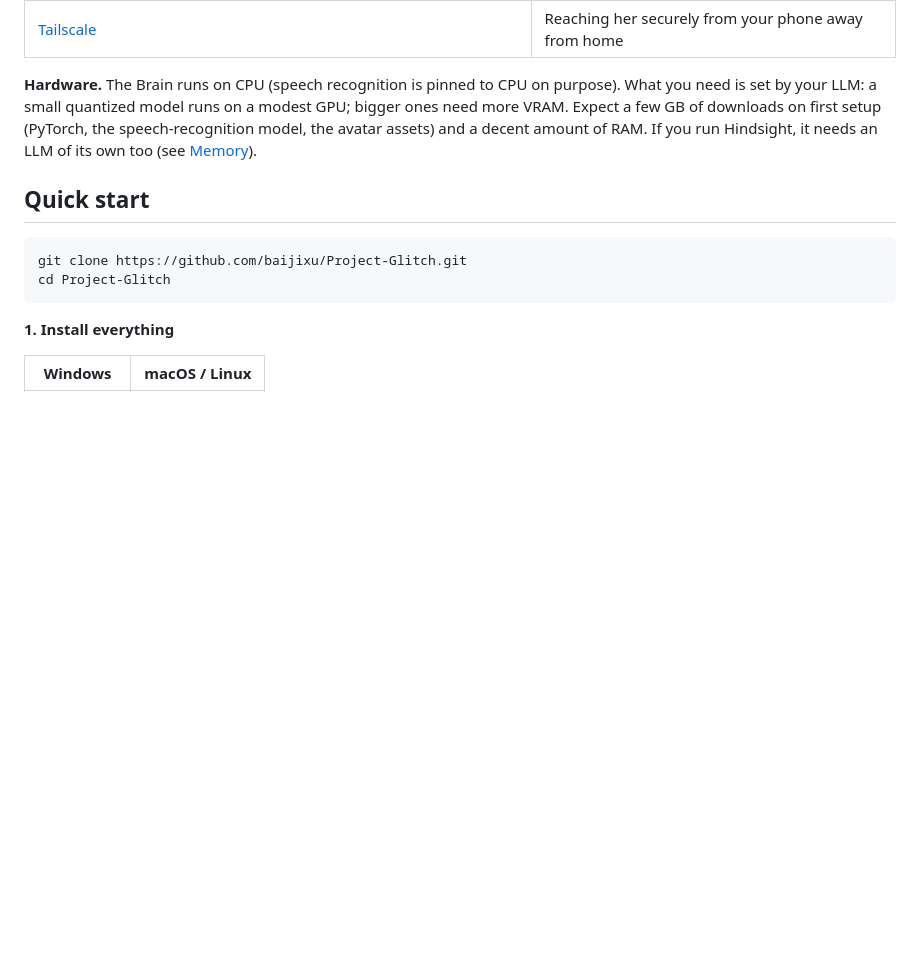
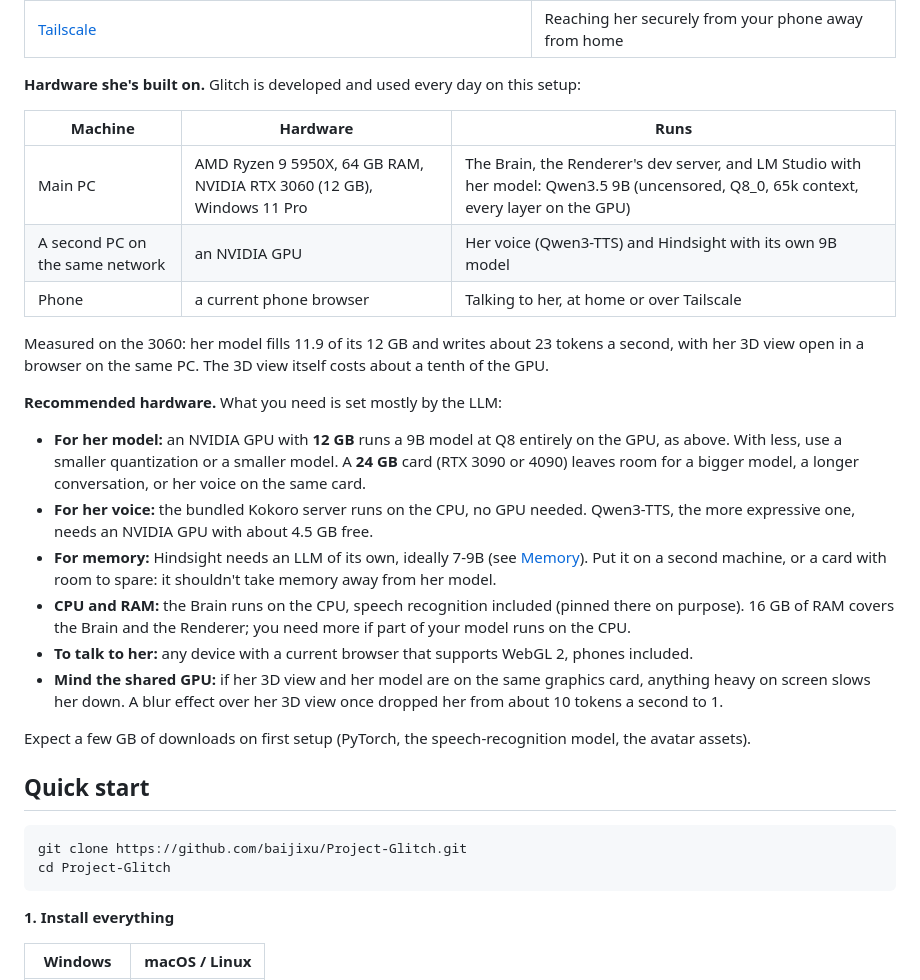
Before and after one commit to baijixu/Project-Glitch, a Markdown page: README.md, the part around the change. Drawn GitHub-style; blank space fills up the shorter version.

Commit message:
README: the hardware she's built and measured on, and what's recommended to run her
Co-Authored-By: Claude Opus 5.5 <noreply@anthropic.com>

```diff
--- a/README.md
+++ b/README.md
@@ -138,10 +138,33 @@ Two independent programs and one small protocol between them:
 | An agent harness with an OpenAI-compatible endpoint, e.g. [Hermes Agent](https://github.com/NousResearch/hermes-agent) or [OpenClaw](https://docs.openclaw.ai/) | The harness mode |
 | [Tailscale](https://tailscale.com) | Reaching her securely from your phone away from home |
 
-**Hardware.** The Brain runs on CPU (speech recognition is pinned to CPU on purpose). What you need is set by your LLM:
-a small quantized model runs on a modest GPU; bigger ones need more VRAM. Expect a few GB of downloads on first setup
-(PyTorch, the speech-recognition model, the avatar assets) and a decent amount of RAM. If you run Hindsight, it needs an
-LLM of its own too (see [Memory](#memory)).
+**Hardware she's built on.** Glitch is developed and used every day on this setup:
+
+| Machine | Hardware | Runs |
+| --- | --- | --- |
+| Main PC | AMD Ryzen 9 5950X, 64 GB RAM, NVIDIA RTX 3060 (12 GB), Windows 11 Pro | The Brain, the Renderer's dev server, and LM Studio with her model: Qwen3.5 9B (uncensored, Q8_0, 65k context, every layer on the GPU) |
+| A second PC on the same network | an NVIDIA GPU | Her voice (Qwen3-TTS) and Hindsight with its own 9B model |
+| Phone | a current phone browser | Talking to her, at home or over Tailscale |
+
+Measured on the 3060: her model fills 11.9 of its 12 GB and writes about 23 tokens a second, with her 3D view open in a
+browser on the same PC. The 3D view itself costs about a tenth of the GPU.
+
+**Recommended hardware.** What you need is set mostly by the LLM:
+
+- **For her model:** an NVIDIA GPU with **12 GB** runs a 9B model at Q8 entirely on the GPU, as above. With less, use a
+  smaller quantization or a smaller model. A **24 GB** card (RTX 3090 or 4090) leaves room for a bigger model, a longer
+  conversation, or her voice on the same card.
+- **For her voice:** the bundled Kokoro server runs on the CPU, no GPU needed. Qwen3-TTS, the more expressive one, needs an
+  NVIDIA GPU with about 4.5 GB free.
+- **For memory:** Hindsight needs an LLM of its own, ideally 7-9B (see [Memory](#memory)). Put it on a second machine, or a
+  card with room to spare: it shouldn't take memory away from her model.
+- **CPU and RAM:** the Brain runs on the CPU, speech recognition included (pinned there on purpose). 16 GB of RAM covers
+  the Brain and the Renderer; you need more if part of your model runs on the CPU.
+- **To talk to her:** any device with a current browser that supports WebGL 2, phones included.
+- **Mind the shared GPU:** if her 3D view and her model are on the same graphics card, anything heavy on screen slows her
+  down. A blur effect over her 3D view once dropped her from about 10 tokens a second to 1.
+
+Expect a few GB of downloads on first setup (PyTorch, the speech-recognition model, the avatar assets).
 
 ## Quick start
 
```
